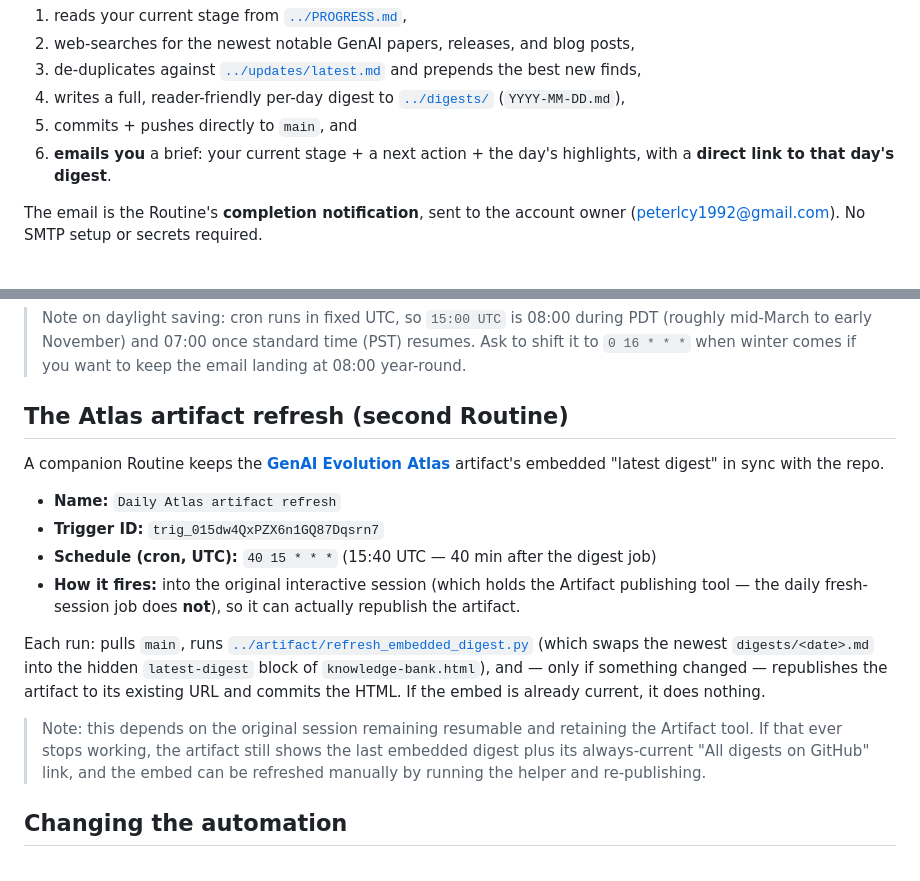
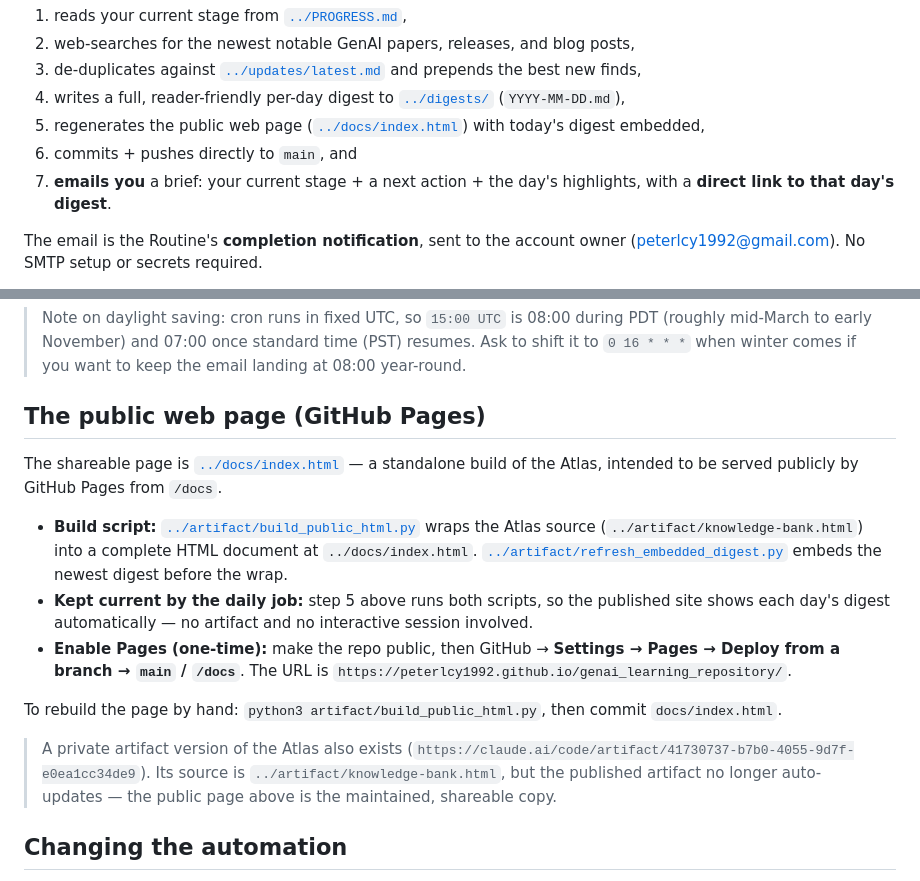
Before and after one commit to peterlcy1992/genai_learning_repository, a Markdown page: automation/README.md, 2 parts joined by grey strips. Drawn GitHub-style.

Commit message:
Wire daily job to rebuild the public page; document GitHub Pages
The daily digest Routine now also runs refresh_embedded_digest.py and
build_public_html.py to regenerate docs/index.html with the latest digest, so the
public GitHub Pages site stays current without the artifact or an interactive
session. Retire the artifact-refresh routine (superseded) and update the
automation docs and READMEs for the Pages-based public page.

Co-Authored-By: Claude Opus 4.8 <noreply@anthropic.com>
Claude-Session: https://claude.ai/code/session_017efeRhd3Ddw3hhDorucvDV

```diff
--- a/automation/README.md
+++ b/automation/README.md
@@ -16,8 +16,10 @@ session against this repository and runs the instruction in
    prepends the best new finds,
 4. writes a full, reader-friendly per-day digest to
    [`../digests/`](../digests/) (`YYYY-MM-DD.md`),
-5. commits + pushes directly to `main`, and
-6. **emails you** a brief: your current stage + a next action + the day's
+5. regenerates the public web page ([`../docs/index.html`](../docs/index.html))
+   with today's digest embedded,
+6. commits + pushes directly to `main`, and
+7. **emails you** a brief: your current stage + a next action + the day's
    highlights, with a **direct link to that day's digest**.
 
 The email is the Routine's **completion notification**, sent to the account
@@ -44,29 +46,29 @@ owner (peterlcy1992@gmail.com). No SMTP setup or secrets required.
 > (PST) resumes. Ask to shift it to `0 16 * * *` when winter comes if you want
 > to keep the email landing at 08:00 year-round.
 
-## The Atlas artifact refresh (second Routine)
+## The public web page (GitHub Pages)
 
-A companion Routine keeps the [**GenAI Evolution Atlas**](https://claude.ai/code/artifact/41730737-b7b0-4055-9d7f-e0ea1cc34de9)
-artifact's embedded "latest digest" in sync with the repo.
+The shareable page is [`../docs/index.html`](../docs/index.html) — a standalone
+build of the Atlas, intended to be served publicly by GitHub Pages from `/docs`.
 
-- **Name:** `Daily Atlas artifact refresh`
-- **Trigger ID:** `trig_015dw4QxPZX6n1GQ87Dqsrn7`
-- **Schedule (cron, UTC):** `40 15 * * *` (15:40 UTC — 40 min after the digest job)
-- **How it fires:** into the original interactive session (which holds the
-  Artifact publishing tool — the daily fresh-session job does **not**), so it can
-  actually republish the artifact.
+- **Build script:** [`../artifact/build_public_html.py`](../artifact/build_public_html.py)
+  wraps the Atlas source (`../artifact/knowledge-bank.html`) into a complete HTML
+  document at `../docs/index.html`. [`../artifact/refresh_embedded_digest.py`](../artifact/refresh_embedded_digest.py)
+  embeds the newest digest before the wrap.
+- **Kept current by the daily job:** step 5 above runs both scripts, so the
+  published site shows each day's digest automatically — no artifact and no
+  interactive session involved.
+- **Enable Pages (one-time):** make the repo public, then GitHub → **Settings →
+  Pages → Deploy from a branch → `main` / `/docs`**. The URL is
+  `https://peterlcy1992.github.io/genai_learning_repository/`.
 
-Each run: pulls `main`, runs
-[`../artifact/refresh_embedded_digest.py`](../artifact/refresh_embedded_digest.py)
-(which swaps the newest `digests/<date>.md` into the hidden `latest-digest` block
-of `knowledge-bank.html`), and — only if something changed — republishes the
-artifact to its existing URL and commits the HTML. If the embed is already
-current, it does nothing.
+To rebuild the page by hand: `python3 artifact/build_public_html.py`, then commit
+`docs/index.html`.
 
-> Note: this depends on the original session remaining resumable and retaining the
-> Artifact tool. If that ever stops working, the artifact still shows the last
-> embedded digest plus its always-current "All digests on GitHub" link, and the
-> embed can be refreshed manually by running the helper and re-publishing.
+> A private artifact version of the Atlas also exists
+> (`https://claude.ai/code/artifact/41730737-b7b0-4055-9d7f-e0ea1cc34de9`). Its
+> source is `../artifact/knowledge-bank.html`, but the published artifact no
+> longer auto-updates — the public page above is the maintained, shareable copy.
 
 ## Changing the automation
 
```
Also changed, not shown: README.md (+5 -3 lines), automation/daily_update_prompt.md (+12 -5 lines).
